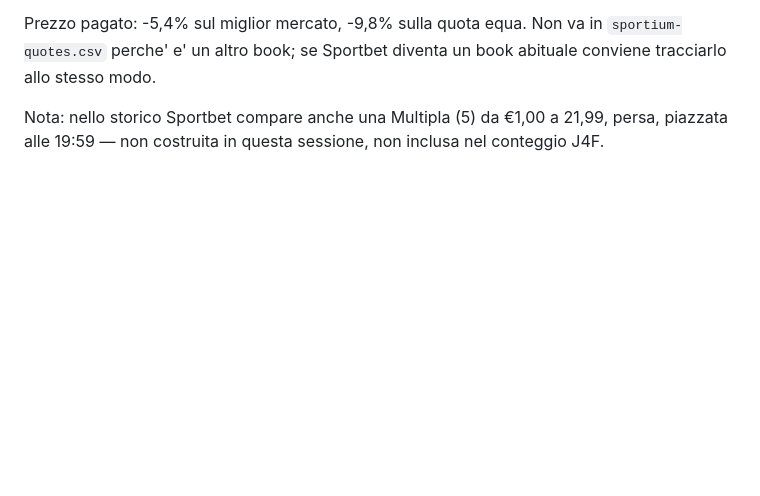
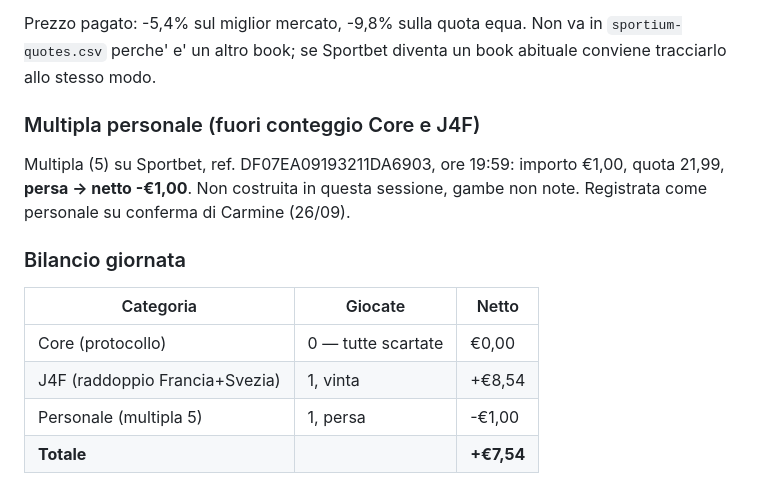
Before and after one commit to carminebirra80-debug/Bet-core, a Markdown page: claude/log-value-bets.md, the part around the change. Drawn GitHub-style; blank space fills up the shorter version.

Commit message:
Log: multipla personale del 25/09; CLAUDE.md: Sportbet bloccato da Cloudflare
Co-Authored-By: Claude Opus 5.5 <noreply@anthropic.com>
Claude-Session: https://claude.ai/code/session_01XudibRqswoRVpkqBUVZdAE

```diff
--- a/claude/log-value-bets.md
+++ b/claude/log-value-bets.md
@@ -659,6 +659,18 @@ Prezzo pagato: -5,4% sul miglior mercato, -9,8% sulla quota equa. Non va in
 `sportium-quotes.csv` perche' e' un altro book; se Sportbet diventa un book
 abituale conviene tracciarlo allo stesso modo.
 
-Nota: nello storico Sportbet compare anche una Multipla (5) da €1,00 a 21,99,
-persa, piazzata alle 19:59 — non costruita in questa sessione, non inclusa nel
-conteggio J4F.
+### Multipla personale (fuori conteggio Core e J4F)
+
+Multipla (5) su Sportbet, ref. DF07EA09193211DA6903, ore 19:59: importo
+€1,00, quota 21,99, **persa -> netto -€1,00**. Non costruita in questa
+sessione, gambe non note. Registrata come personale su conferma di Carmine
+(26/09).
+
+### Bilancio giornata
+
+| Categoria | Giocate | Netto |
+|---|---|---|
+| Core (protocollo) | 0 — tutte scartate | €0,00 |
+| J4F (raddoppio Francia+Svezia) | 1, vinta | +€8,54 |
+| Personale (multipla 5) | 1, persa | -€1,00 |
+| **Totale** | | **+€7,54** |
```
Also changed, not shown: CLAUDE.md (+4 -0 lines).
